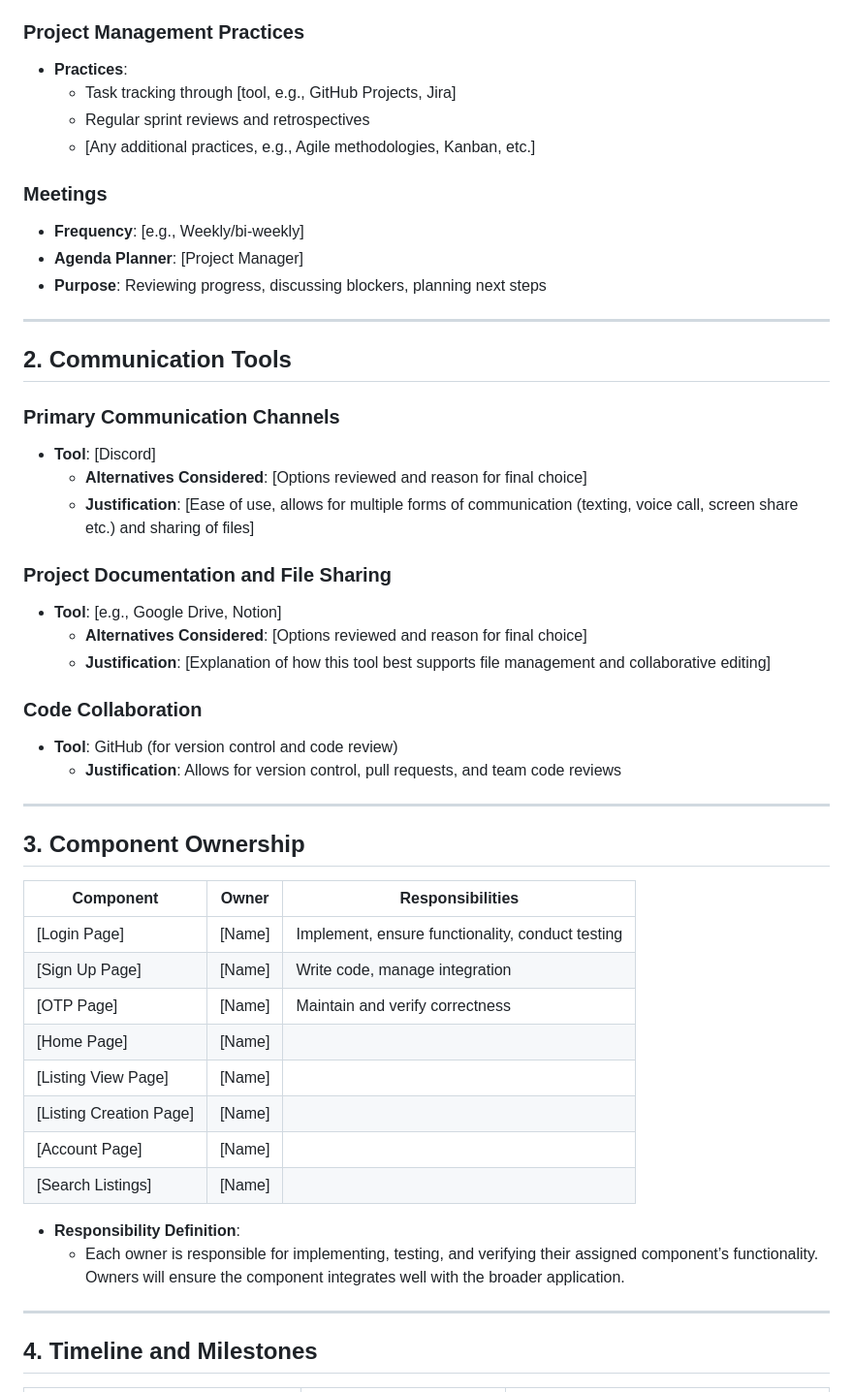
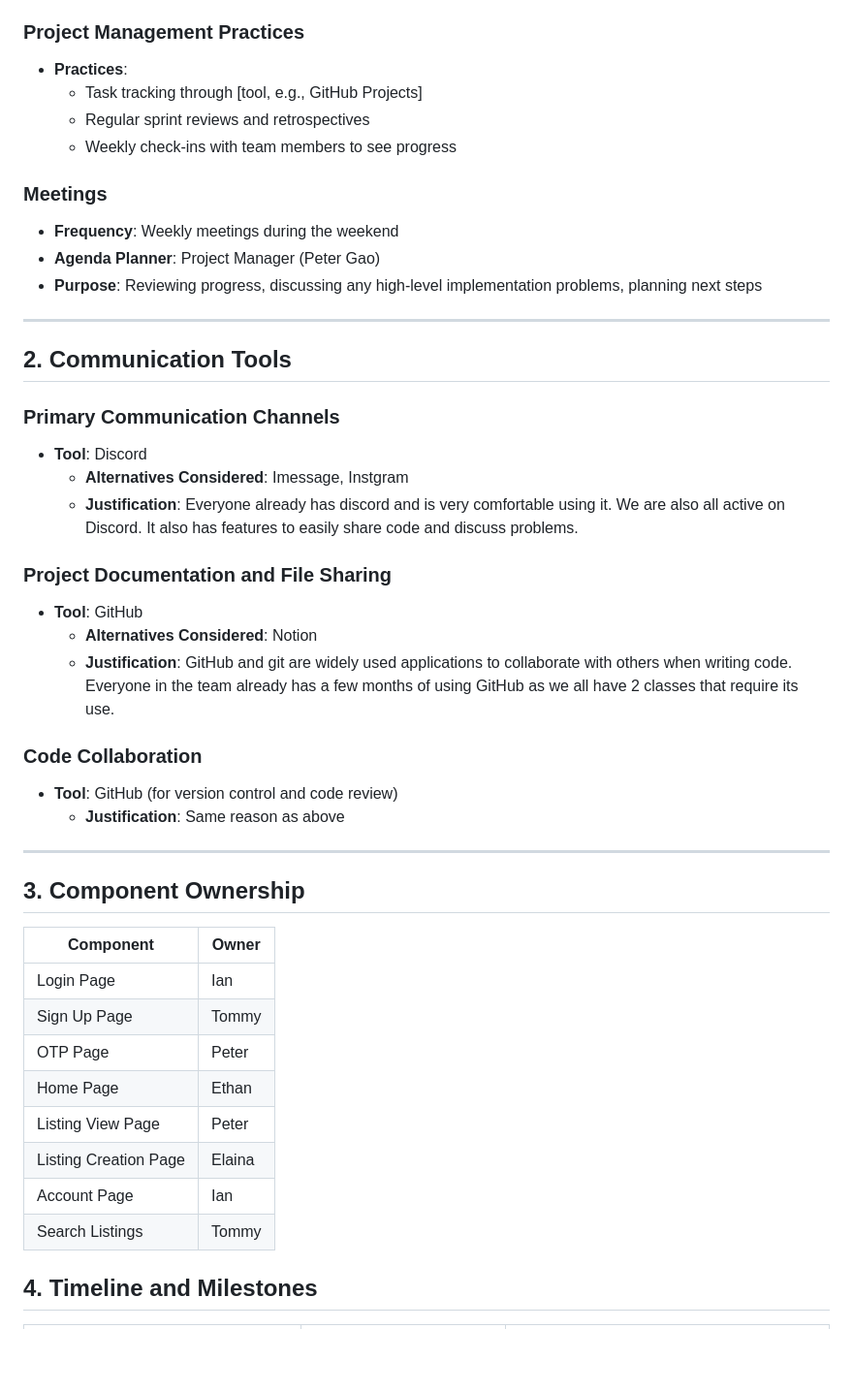
Before and after one commit to Wafflol/UBuyC, a Markdown page: Milestone_2/Plan.md, the part around the change. Shown at 97% size. Rendered like a GitHub page; blank space fills up the shorter version.

Commit message:
updated plan

```diff
--- a/Milestone_2/Plan.md
+++ b/Milestone_2/Plan.md
@@ -11,53 +11,47 @@
 
 ### Project Management Practices
 - **Practices**:
-  - Task tracking through [tool, e.g., GitHub Projects, Jira]
+  - Task tracking through [tool, e.g., GitHub Projects]
   - Regular sprint reviews and retrospectives
-  - [Any additional practices, e.g., Agile methodologies, Kanban, etc.]
+  - Weekly check-ins with team members to see progress
 
 ### Meetings
-- **Frequency**: [e.g., Weekly/bi-weekly]
-- **Agenda Planner**: [Project Manager]
-- **Purpose**: Reviewing progress, discussing blockers, planning next steps
+- **Frequency**: Weekly meetings during the weekend
+- **Agenda Planner**: Project Manager (Peter Gao)
+- **Purpose**: Reviewing progress, discussing any high-level implementation problems, planning next steps
 
 ---
 
 ## 2. Communication Tools
 
 ### Primary Communication Channels
-- **Tool**: [Discord]
-  - **Alternatives Considered**: [Options reviewed and reason for final choice]
-  - **Justification**: [Ease of use, allows for multiple forms of communication (texting, voice call, screen share etc.) and sharing of files]
+- **Tool**: Discord
+  - **Alternatives Considered**: Imessage, Instgram
+  - **Justification**: Everyone already has discord and is very comfortable using it. We are also all active on Discord. It also has features to easily share code and discuss problems.
 
 ### Project Documentation and File Sharing
-- **Tool**: [e.g., Google Drive, Notion]
-  - **Alternatives Considered**: [Options reviewed and reason for final choice]
-  - **Justification**: [Explanation of how this tool best supports file management and collaborative editing]
+- **Tool**: GitHub
+  - **Alternatives Considered**: Notion
+  - **Justification**: GitHub and git are widely used applications to collaborate with others when writing code. Everyone in the team already has a few months of using GitHub as we all have 2 classes that require its use.
 
 ### Code Collaboration
 - **Tool**: GitHub (for version control and code review)
-  - **Justification**: Allows for version control, pull requests, and team code reviews
+  - **Justification**: Same reason as above
 
 ---
 
 ## 3. Component Ownership
 
-| Component               | Owner          | Responsibilities                            |
-|-------------------------|----------------|---------------------------------------------|
-| [Login Page]            | [Name]         | Implement, ensure functionality, conduct testing       |
-| [Sign Up Page]          | [Name]         | Write code, manage integration              |
-| [OTP Page]              | [Name]         | Maintain and verify correctness             |
-| [Home Page]             | [Name]         |                                             |
-| [Listing View Page]     | [Name]         |                                             |
-| [Listing Creation Page] | [Name]         |                                             |
-| [Account Page]          | [Name]         |                                             |
-| [Search Listings]       | [Name]         |                                             |
-
-
-- **Responsibility Definition**:
-  - Each owner is responsible for implementing, testing, and verifying their assigned component’s functionality. Owners will ensure the component integrates well with the broader application.
-
----
+| Component               | Owner                                   |
+|-------------------------|------------------------------|
+| Login Page            | Ian
+| Sign Up Page          | Tommy
+| OTP Page              | Peter
+| Home Page             | Ethan
+| Listing View Page     | Peter
+| Listing Creation Page | Elaina
+| Account Page          | Ian
+| Search Listings       | Tommy
 
 ## 4. Timeline and Milestones
 
```
